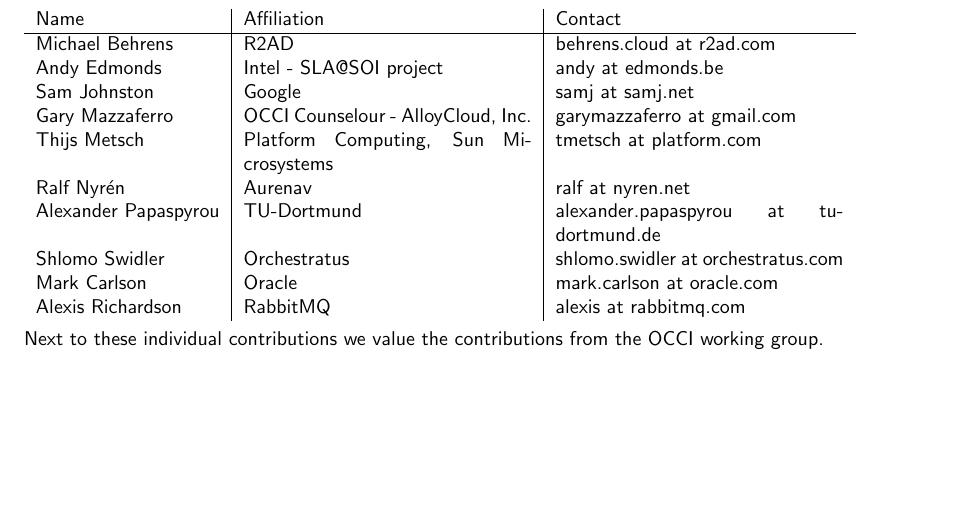
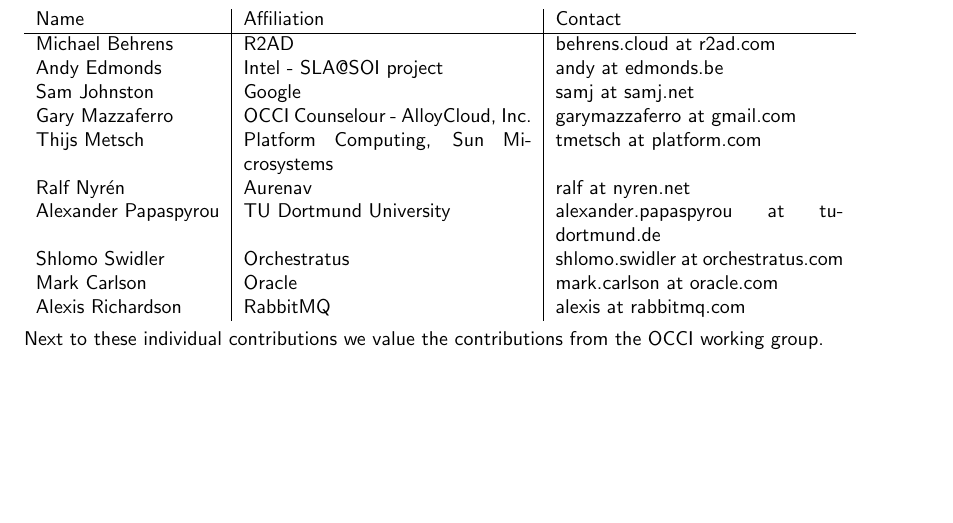
Before and after one commit to occiware/occi-wg, a LaTeX document (core.tex, which reads include/contributors.tex): part of page 16 of 17, cut so that both start at the same text. Compiled offline with pdfLaTeX.

Commit message:
Fixed affiliation for Alexander Papaspyrou.
git-svn-id: file://localhost/tmp/svn2git/occi-wg/svn/trunk@485 03f8628b-ed47-4a1f-bca9-bd5ac709a1f8

```diff
--- a/include/contributors.tex
+++ b/include/contributors.tex
@@ -11,7 +11,7 @@
 Gary Mazzaferro & OCCI Counselour - AlloyCloud, Inc. &  garymazzaferro at gmail.com \\
 Thijs Metsch & Platform Computing, Sun Microsystems & tmetsch at platform.com \\
 Ralf Nyrén & Aurenav & ralf at nyren.net \\
-Alexander Papaspyrou & TU-Dortmund & alexander.papaspyrou at tu\-dortmund.de \\
+Alexander Papaspyrou & TU Dortmund University & alexander.papaspyrou at tu\-dortmund.de \\
 Shlomo Swidler & Orchestratus & shlomo.swidler at orchestratus.com \\
 Mark Carlson & Oracle & mark.carlson at oracle.com \\
 Alexis Richardson & RabbitMQ & alexis at rabbitmq.com \\
```
Also changed, not shown: core.tex (+1 -1 lines).
